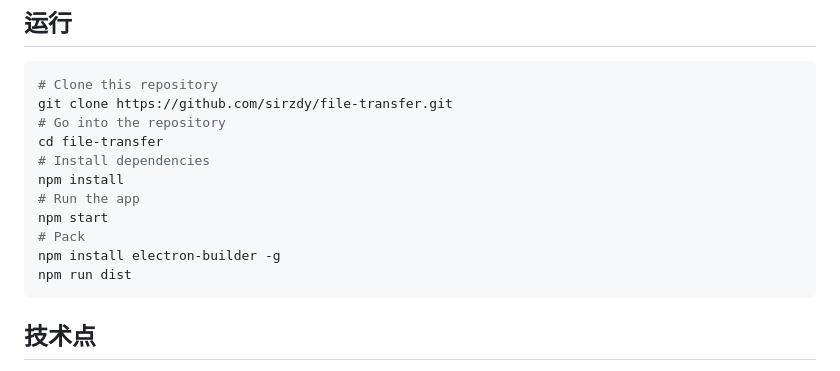
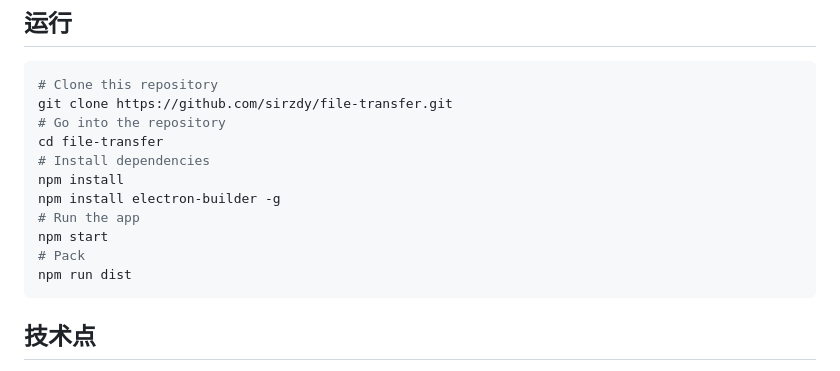
Before and after one commit to sirzdy/share, a Markdown page: README.md, the part around the change. Drawn GitHub-style.

````diff
--- a/README.md
+++ b/README.md
@@ -41,10 +41,10 @@ git clone https://github.com/sirzdy/file-transfer.git
 cd file-transfer
 # Install dependencies
 npm install
+npm install electron-builder -g
 # Run the app
 npm start
 # Pack
-npm install electron-builder -g
 npm run dist
 ```
 
````
Also changed, not shown: tray.png (added), 5 other files.
